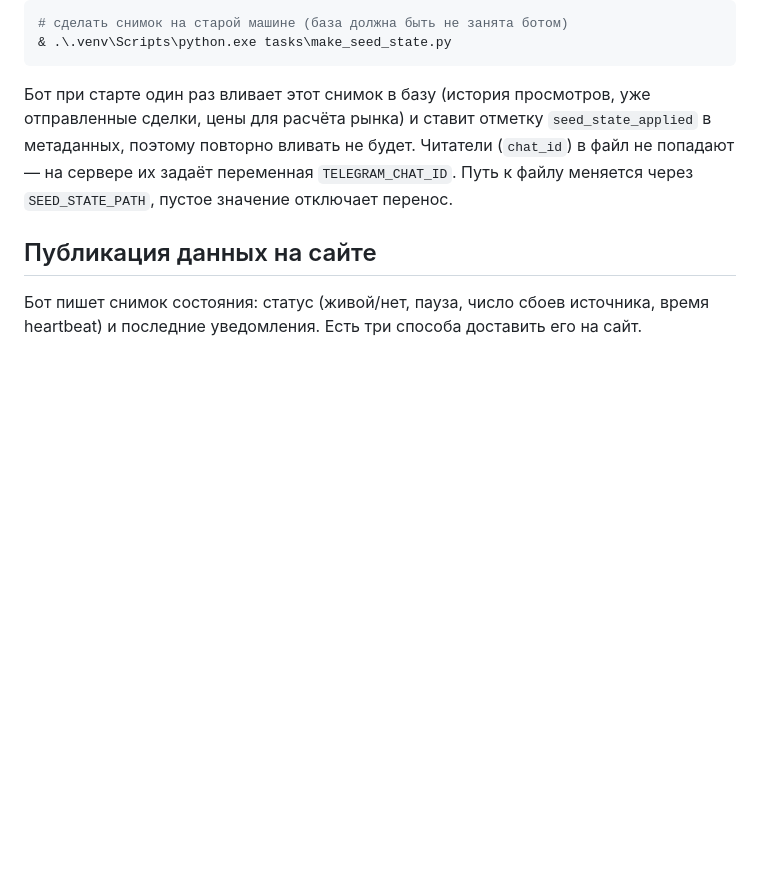
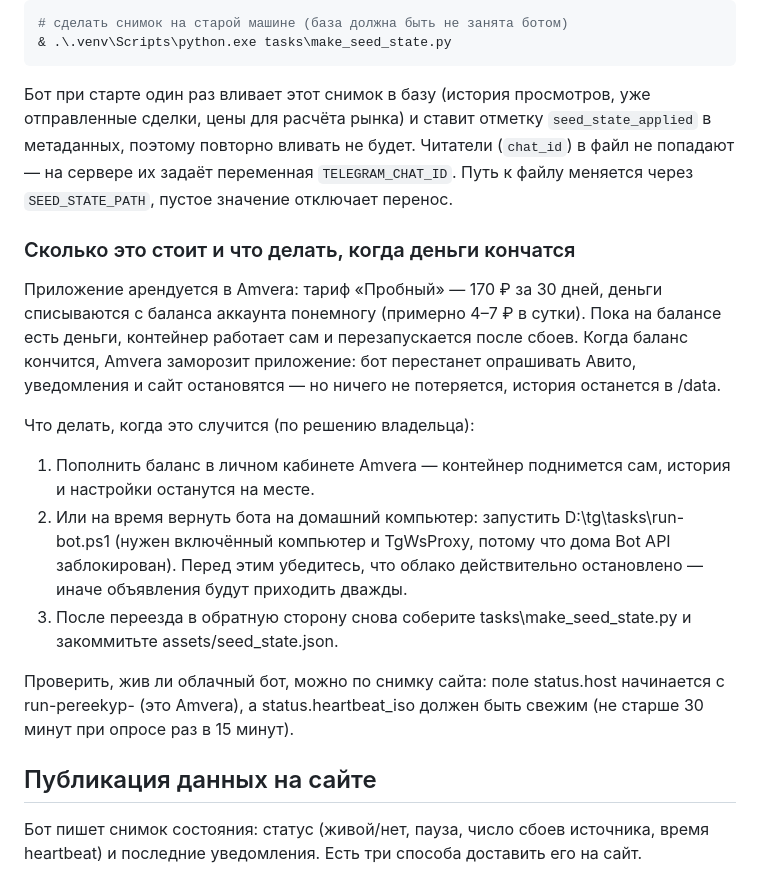
Before and after one commit to alinashymilovanya/perekyp-site, a Markdown page: README.md, the part around the change. Rendered like a GitHub page; blank space fills up the shorter version.

Commit message:
docs: расходы Amvera и план на случай заморозки

```diff
--- a/README.md
+++ b/README.md
@@ -128,6 +128,30 @@ D:\tg\.venv\Scripts\python.exe -m iphone_monitor.main
 переменная `TELEGRAM_CHAT_ID`. Путь к файлу меняется через
 `SEED_STATE_PATH`, пустое значение отключает перенос.
 
+### Сколько это стоит и что делать, когда деньги кончатся
+
+Приложение арендуется в Amvera: тариф «Пробный» — 170 ₽ за 30 дней, деньги
+списываются с баланса аккаунта понемногу (примерно 4–7 ₽ в сутки). Пока на
+балансе есть деньги, контейнер работает сам и перезапускается после сбоев.
+Когда баланс кончится, Amvera заморозит приложение: бот перестанет опрашивать
+Авито, уведомления и сайт остановятся — но ничего не потеряется, история
+останется в /data.
+
+Что делать, когда это случится (по решению владельца):
+
+1. Пополнить баланс в личном кабинете Amvera — контейнер поднимется сам,
+   история и настройки останутся на месте.
+2. Или на время вернуть бота на домашний компьютер: запустить
+   D:\tg\tasks\run-bot.ps1 (нужен включённый компьютер и TgWsProxy,
+   потому что дома Bot API заблокирован). Перед этим убедитесь, что облако
+   действительно остановлено — иначе объявления будут приходить дважды.
+3. После переезда в обратную сторону снова соберите
+   tasks\make_seed_state.py и закоммитьте assets/seed_state.json.
+
+Проверить, жив ли облачный бот, можно по снимку сайта: поле status.host
+начинается с run-pereekyp- (это Amvera), а status.heartbeat_iso должен
+быть свежим (не старше 30 минут при опросе раз в 15 минут).
+
 ## Публикация данных на сайте
 
 Бот пишет снимок состояния: статус (живой/нет, пауза, число сбоев
```
